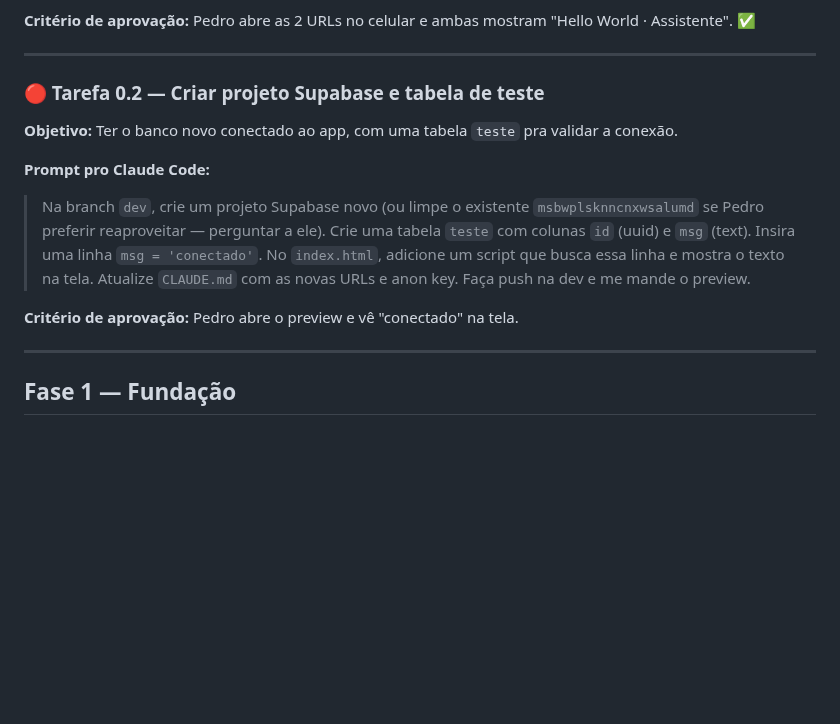
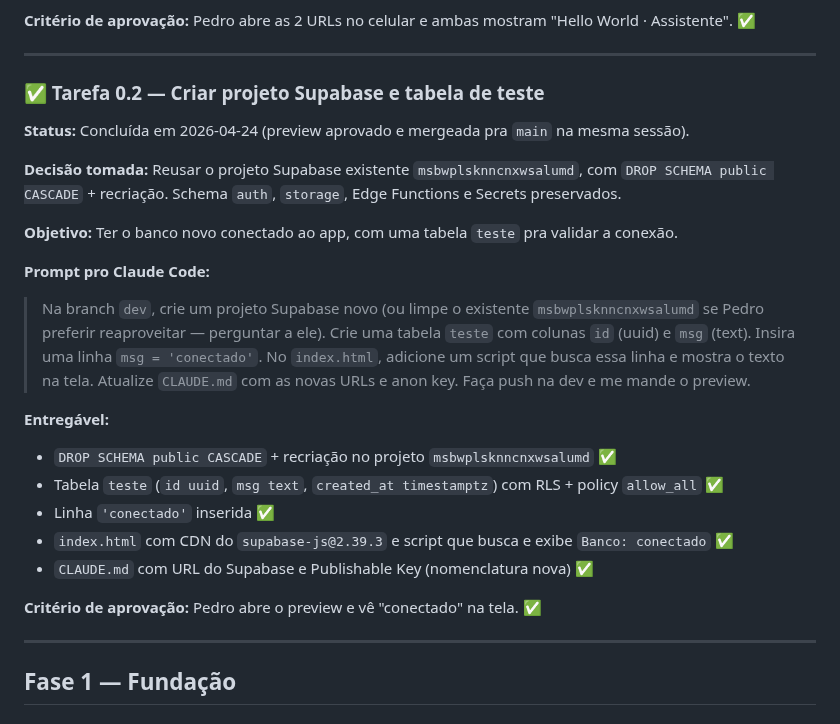
Before and after one commit to pedropertel/assistente-v4, a Markdown page: Backlog — Tarefas Pequenas.md, the part around the change. GitHub-like rendering; blank space fills up the shorter version.

```diff
--- a/Backlog — Tarefas Pequenas.md
+++ b/Backlog — Tarefas Pequenas.md
@@ -58,14 +58,25 @@ Se o escopo ficar maior que isso, **dividir em subtarefas antes de começar**.
 
 ---
 
-### 🔴 Tarefa 0.2 — Criar projeto Supabase e tabela de teste
+### ✅ Tarefa 0.2 — Criar projeto Supabase e tabela de teste
+
+**Status:** Concluída em 2026-04-24 (preview aprovado e mergeada pra `main` na mesma sessão).
+
+**Decisão tomada:** Reusar o projeto Supabase existente `msbwplsknncnxwsalumd`, com `DROP SCHEMA public CASCADE` + recriação. Schema `auth`, `storage`, Edge Functions e Secrets preservados.
 
 **Objetivo:** Ter o banco novo conectado ao app, com uma tabela `teste` pra validar a conexão.
 
 **Prompt pro Claude Code:**
 > Na branch `dev`, crie um projeto Supabase novo (ou limpe o existente `msbwplsknncnxwsalumd` se Pedro preferir reaproveitar — perguntar a ele). Crie uma tabela `teste` com colunas `id` (uuid) e `msg` (text). Insira uma linha `msg = 'conectado'`. No `index.html`, adicione um script que busca essa linha e mostra o texto na tela. Atualize `CLAUDE.md` com as novas URLs e anon key. Faça push na dev e me mande o preview.
 
-**Critério de aprovação:** Pedro abre o preview e vê "conectado" na tela.
+**Entregável:**
+- `DROP SCHEMA public CASCADE` + recriação no projeto `msbwplsknncnxwsalumd` ✅
+- Tabela `teste` (`id uuid`, `msg text`, `created_at timestamptz`) com RLS + policy `allow_all` ✅
+- Linha `'conectado'` inserida ✅
+- `index.html` com CDN do `supabase-js@2.39.3` e script que busca e exibe `Banco: conectado` ✅
+- `CLAUDE.md` com URL do Supabase e Publishable Key (nomenclatura nova) ✅
+
+**Critério de aprovação:** Pedro abre o preview e vê "conectado" na tela. ✅
 
 ---
 
```
Also changed, not shown: 080 - Dev Log/Dev Log — 2026-04.md (+37 -0 lines).
